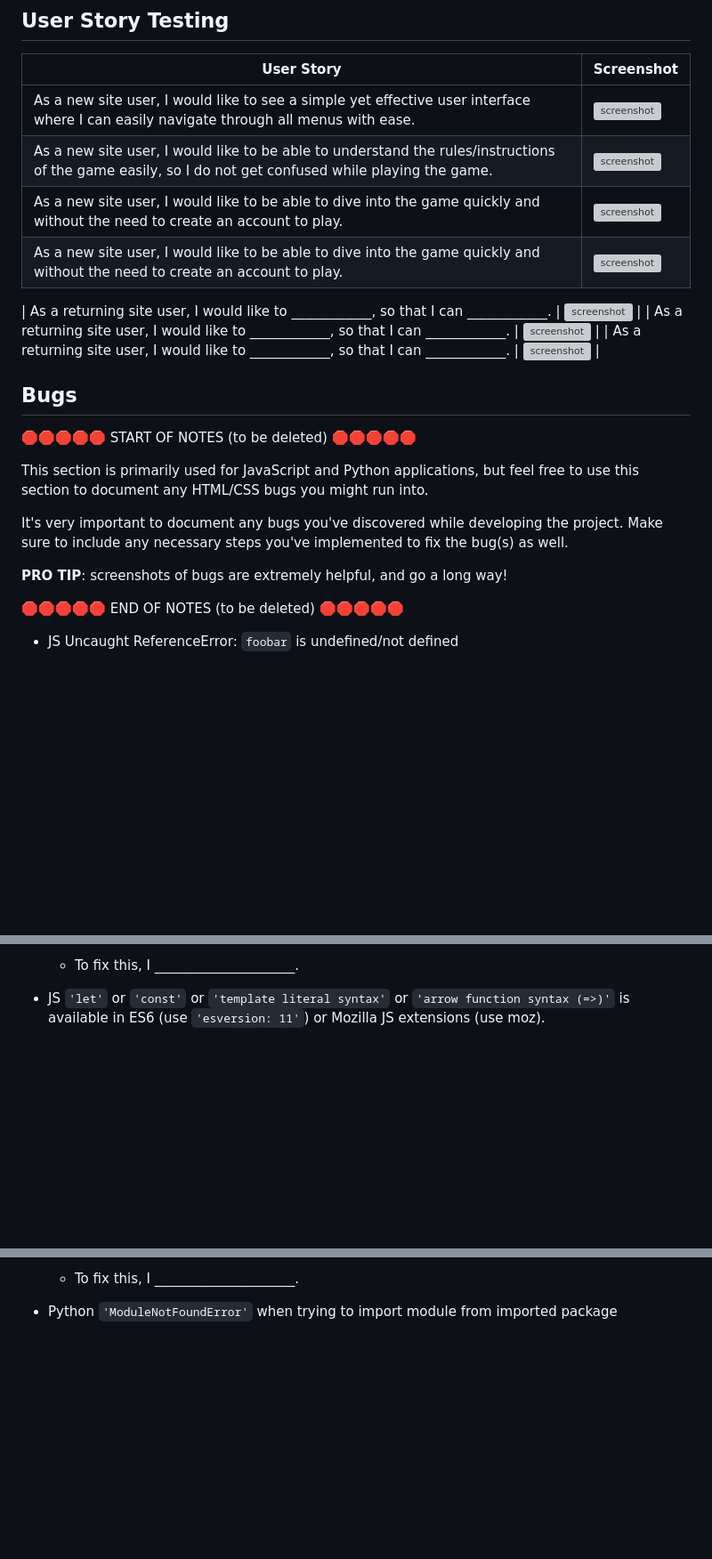
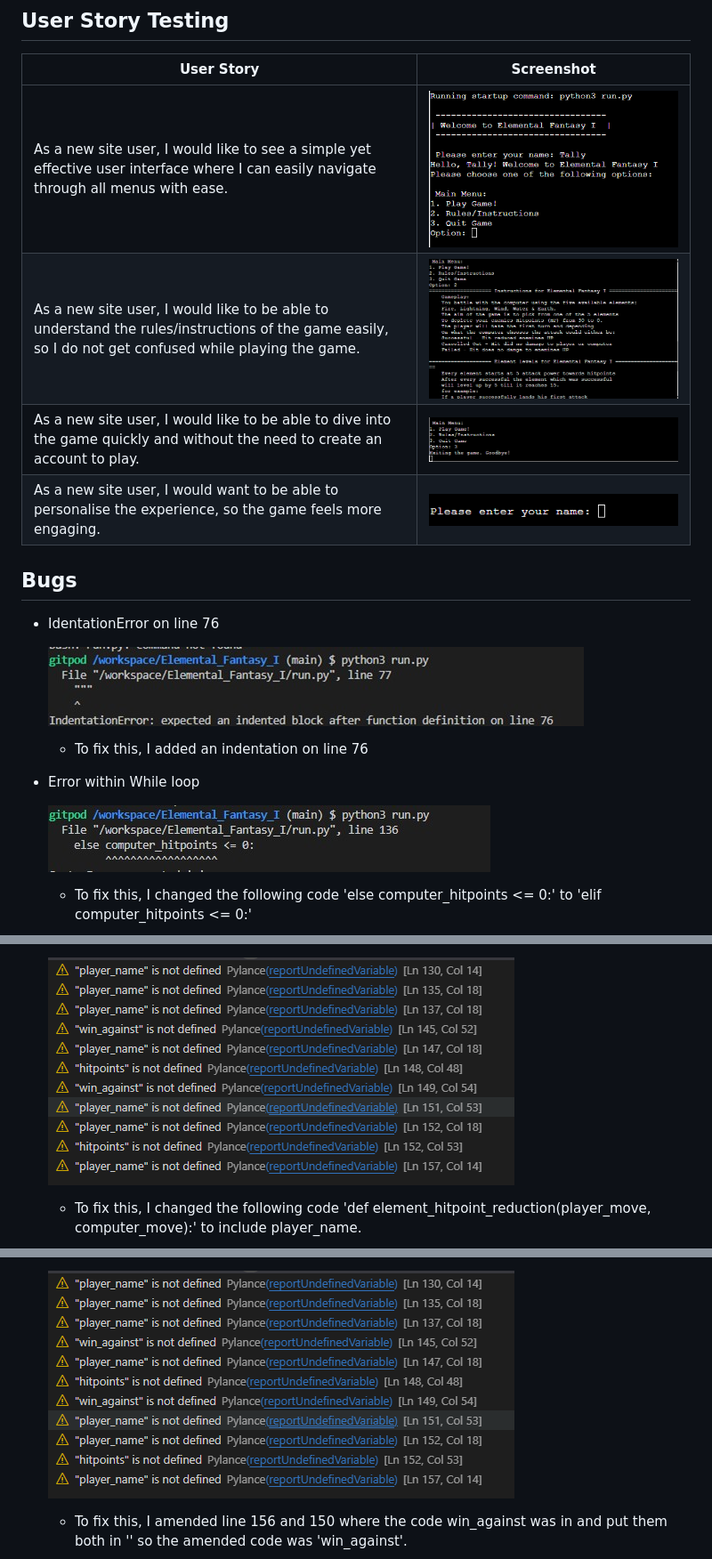
Before and after one commit to riiyu7/Elemental_Fantasy_I, a Markdown page: TESTING.md, 3 parts joined by grey strips. Shown: that part at 89% size. GitHub-like rendering; pictures changed too: documentation/bugs.png (added), documentation/elif_error.jpg (added), documentation/indentation_error.jpg (added); blank space fills up the shorter version; grey boxes are pictures that could not be loaded.

Commit message:
Add images and content to fixed bug sections

```diff
--- a/TESTING.md
+++ b/TESTING.md
@@ -45,30 +33,22 @@ PP3 (Python-only):
 
 | User Story | Screenshot |
 | --- | --- |
-| As a new site user, I would like to see a simple yet effective user interface where I can easily navigate through all menus with ease.| ![screenshot](documentation/feature01.png) |
-| As a new site user, I would like to be able to understand the rules/instructions of the game easily, so I do not get confused while playing the game. | ![screenshot](documentation/feature02.png) |
-| As a new site user, I would like to be able to dive into the game quickly and without the need to create an account to play. | ![screenshot](documentation/feature03.png) |
-| As a new site user, I would like to be able to dive into the game quickly and without the need to create an account to play. | ![screenshot](documentation/feature03.png) |
-
-| As a returning site user, I would like to ____________, so that I can ____________. | ![screenshot](documentation/feature04.png) |
-| As a returning site user, I would like to ____________, so that I can ____________. | ![screenshot](documentation/feature05.png) |
-| As a returning site user, I would like to ____________, so that I can ____________. | ![screenshot](documentation/feature06.png) |
-
-
+| As a new site user, I would like to see a simple yet effective user interface where I can easily navigate through all menus with ease.| ![screenshot](documentation/menu_feautres.png) |
+| As a new site user, I would like to be able to understand the rules/instructions of the game easily, so I do not get confused while playing the game. | ![screenshot](documentation/option_2.png) |
+| As a new site user, I would like to be able to dive into the game quickly and without the need to create an account to play. | ![screenshot](documentation/option_3.png) |
+| As a new site user, I would want to be able to personalise the experience, so the game feels more engaging.| ![screenshot](documentation/input_name.png) |
 
 ## Bugs
 
-🛑🛑🛑🛑🛑 START OF NOTES (to be deleted) 🛑🛑🛑🛑🛑
+- IdentationError on line 76
 
-This section is primarily used for JavaScript and Python applications,
-but feel free to use this section to document any HTML/CSS bugs you might run into.
+    ![screenshot](documentation/indentation_error.jpg)
 
-It's very important to document any bugs you've discovered while developing the project.
-Make sure to include any necessary steps you've implemented to fix the bug(s) as well.
+    - To fix this, I added an indentation on line 76
 
-**PRO TIP**: screenshots of bugs are extremely helpful, and go a long way!
+- Error within While loop
 
-🛑🛑🛑🛑🛑 END OF NOTES (to be deleted) 🛑🛑🛑🛑🛑
+    ![screenshot](documentation/elif_error.jpg)
 
-- JS Uncaught ReferenceError: `foobar` is undefined/not defined
+    - To fix this, I changed the following code 'else computer_hitpoints <= 0:' to 'elif computer_hitpoints <= 0:'
 
@@ -76,5 +56,5 @@ Make sure to include any necessary steps you've implemented to fix the bug(s) as
 
-    - To fix this, I _____________________.
+    ![screenshot](documentation/bugs.png)
 
-- JS `'let'` or `'const'` or `'template literal syntax'` or `'arrow function syntax (=>)'` is available in ES6 (use `'esversion: 11'`) or Mozilla JS extensions (use moz).
+    - To fix this, I changed the following code 'def element_hitpoint_reduction(player_move, computer_move):' to include player_name.
 
@@ -82,5 +62,5 @@ Make sure to include any necessary steps you've implemented to fix the bug(s) as
 
-    - To fix this, I _____________________.
+    ![screenshot](documentation/bugs.png)
 
-- Python `'ModuleNotFoundError'` when trying to import module from imported package
+    - To fix this, I amended line 156 and 150 where the code win_against was in and put them both in '' so the amended code was 'win_against'.
 
```
Also changed, not shown: other parts of TESTING.md (+5 -66 lines).
